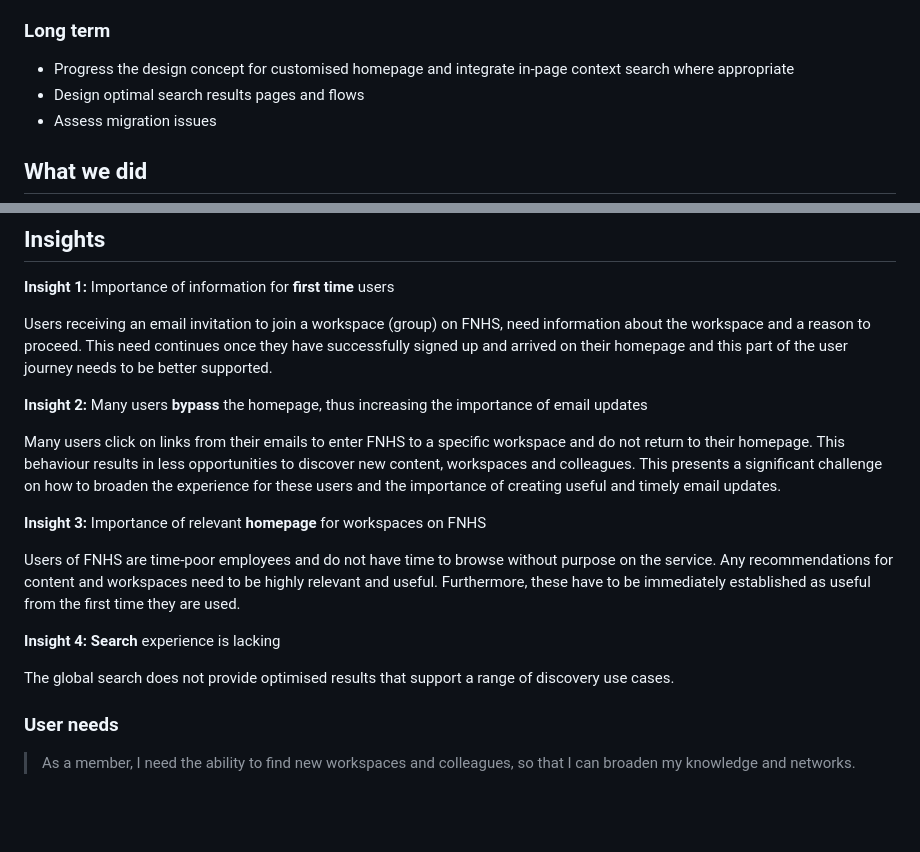
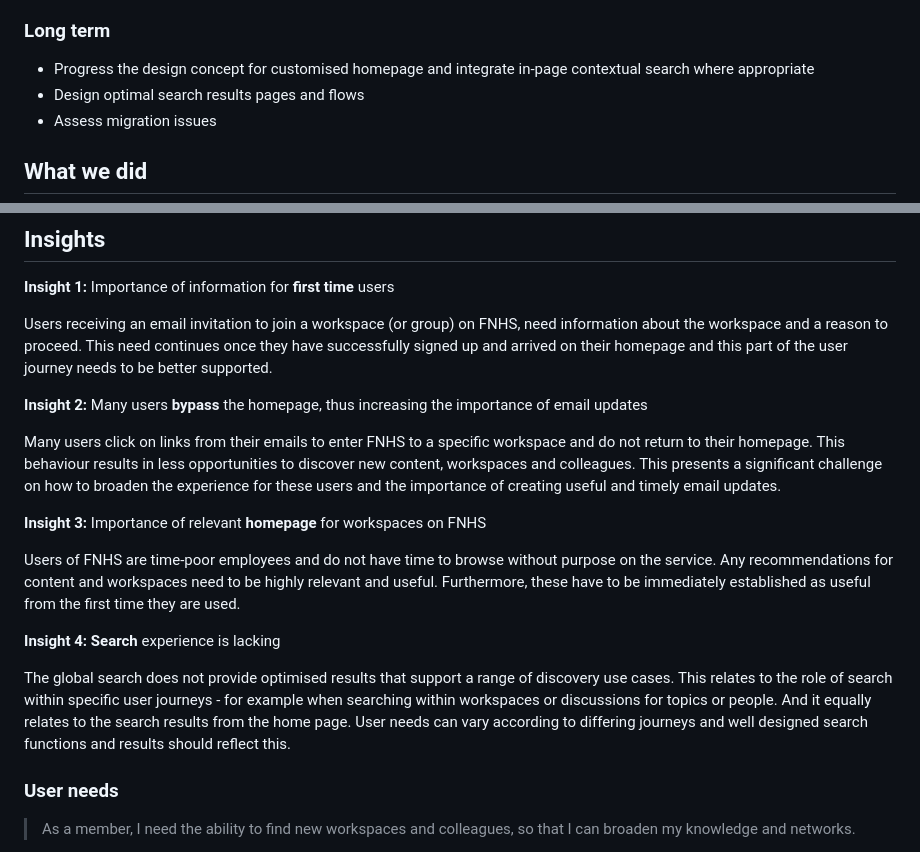
Before and after one commit to nhsengland/sharing-platform-docs, a Markdown page: research/other/workspacediscovery.md, 2 parts joined by grey strips. GitHub-like rendering; blank space fills up the shorter version.

Commit message:
Update workspacediscovery.md
Final changes from Abi

```diff
--- a/research/other/workspacediscovery.md
+++ b/research/other/workspacediscovery.md
@@ -59,7 +59,7 @@ simplest features and look for quick wins from existing Kahootz functionality.
 
 ### Long term
 
-* Progress the design concept for customised homepage and integrate in-page context search where appropriate
+* Progress the design concept for customised homepage and integrate in-page contextual search where appropriate
 * Design optimal search results pages and flows
 * Assess migration issues
 
@@ -86,7 +86,7 @@ simplest features and look for quick wins from existing Kahootz functionality.
 
 **Insight 1:**   Importance of information for **first time** users
 
-Users receiving an email invitation to join a workspace (group) on FNHS, need information about the workspace and a reason to proceed. This need continues
+Users receiving an email invitation to join a workspace (or group) on FNHS, need information about the workspace and a reason to proceed. This need continues
 once they have successfully signed up and arrived on their homepage and this part of the user journey needs to be better supported.
 
 **Insight 2:**   Many users **bypass** the  homepage, thus increasing the importance of email updates
@@ -101,7 +101,7 @@ This presents a significant challenge on how to broaden the experience for these
 
  **Insight 4:**   **Search** experience is lacking
 
- The global search does not provide optimised results that support a range of discovery use cases.
+ The global search does not provide optimised results that support a range of discovery use cases. This relates to the role of search within specific user journeys - for example when searching within workspaces or discussions for topics or people. And it equally relates to the search results from the home page. User needs can vary according to differing journeys and well designed search functions and results should reflect this.
 
 
 
```
